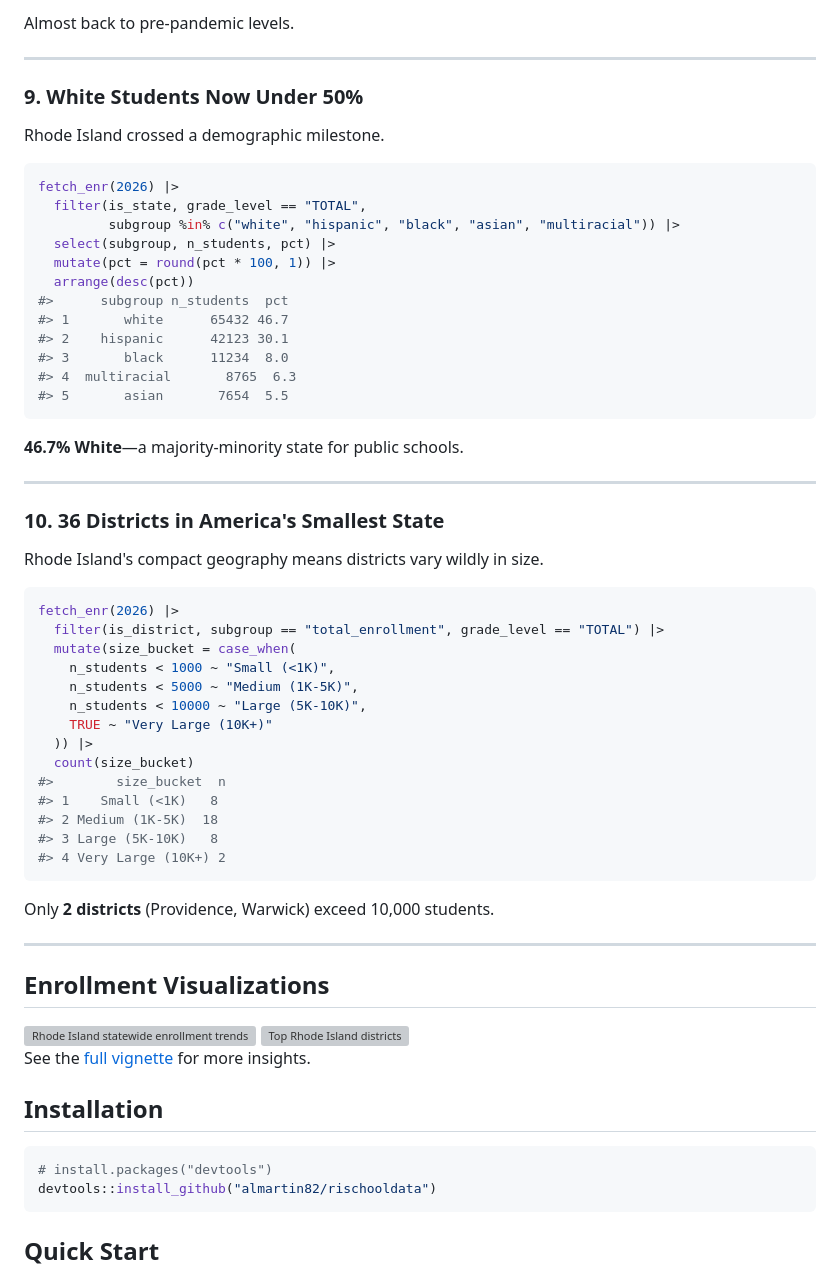
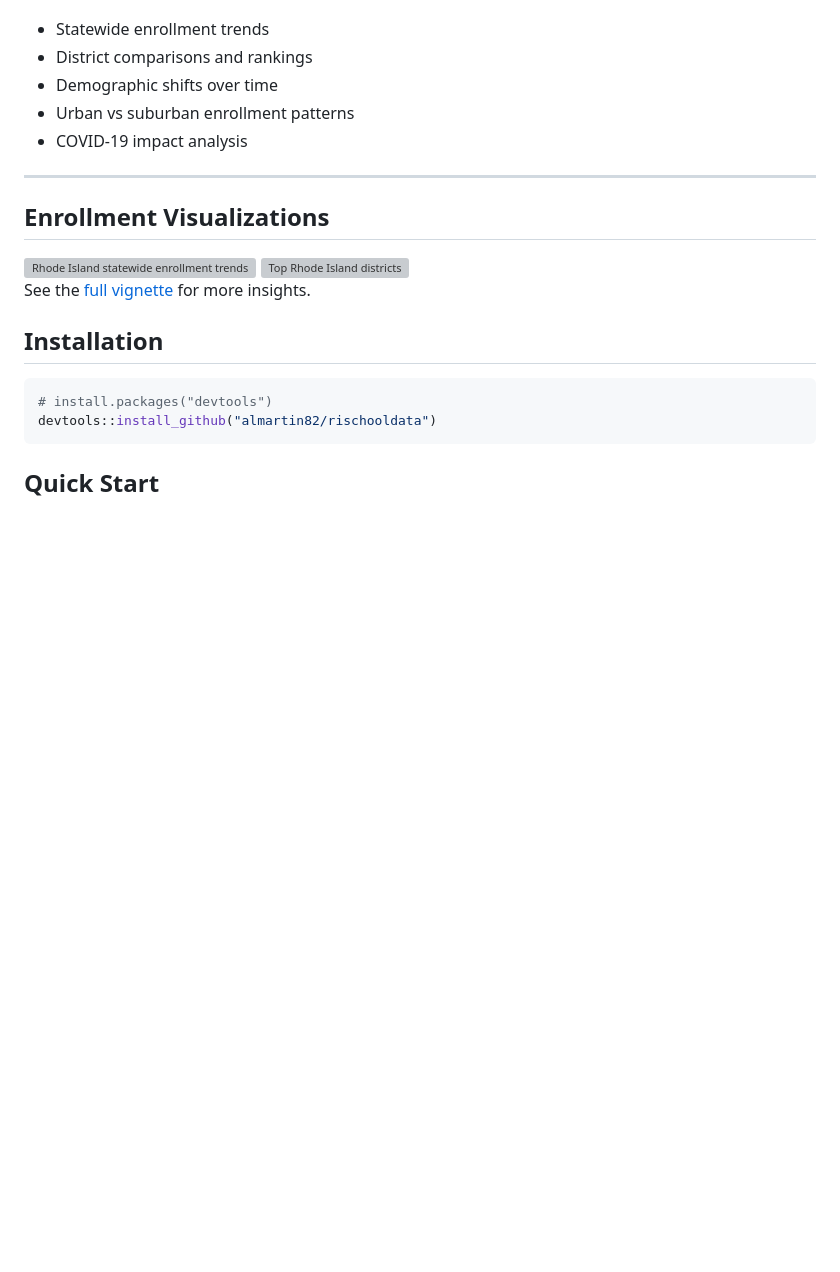
Before and after one commit to almartin82/rischooldata, a Markdown page: README.md, the part around one of its changes. Drawn GitHub-style; blank space fills up the shorter version; grey boxes are pictures that could not be loaded.

````diff
--- a/README.md
+++ b/README.md
@@ -187,52 +20,8 @@ fetch_enr_multi(2019:2026) |>
-Almost back to pre-pandemic levels.
-
----
-
-### 9. White Students Now Under 50%
-
-Rhode Island crossed a demographic milestone.
-
-```r
-fetch_enr(2026) |>
-  filter(is_state, grade_level == "TOTAL",
-         subgroup %in% c("white", "hispanic", "black", "asian", "multiracial")) |>
-  select(subgroup, n_students, pct) |>
-  mutate(pct = round(pct * 100, 1)) |>
-  arrange(desc(pct))
-#>      subgroup n_students  pct
-#> 1       white      65432 46.7
-#> 2    hispanic      42123 30.1
-#> 3       black      11234  8.0
-#> 4  multiracial       8765  6.3
-#> 5       asian       7654  5.5
-```
-
-**46.7% White**—a majority-minority state for public schools.
-
----
-
-### 10. 36 Districts in America's Smallest State
-
-Rhode Island's compact geography means districts vary wildly in size.
-
-```r
-fetch_enr(2026) |>
-  filter(is_district, subgroup == "total_enrollment", grade_level == "TOTAL") |>
-  mutate(size_bucket = case_when(
-    n_students < 1000 ~ "Small (<1K)",
-    n_students < 5000 ~ "Medium (1K-5K)",
-    n_students < 10000 ~ "Large (5K-10K)",
-    TRUE ~ "Very Large (10K+)"
-  )) |>
-  count(size_bucket)
-#>        size_bucket  n
-#> 1    Small (<1K)   8
-#> 2 Medium (1K-5K)  18
-#> 3 Large (5K-10K)   8
-#> 4 Very Large (10K+) 2
-```
-
-Only **2 districts** (Providence, Warwick) exceed 10,000 students.
+- Statewide enrollment trends
+- District comparisons and rankings
+- Demographic shifts over time
+- Urban vs suburban enrollment patterns
+- COVID-19 impact analysis
 
 ---
 
````
Also changed, not shown: other parts of README.md (+26 -188 lines).
